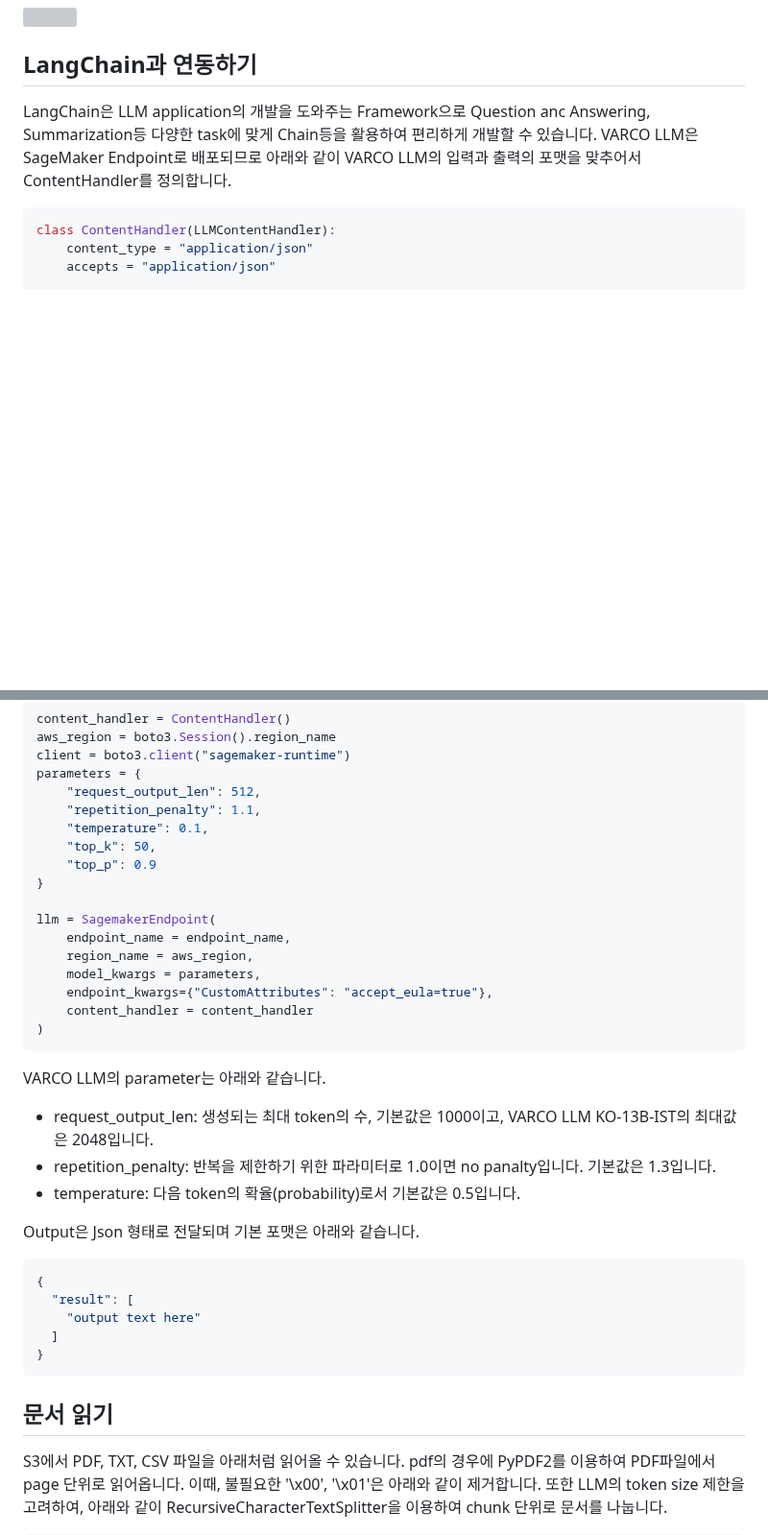
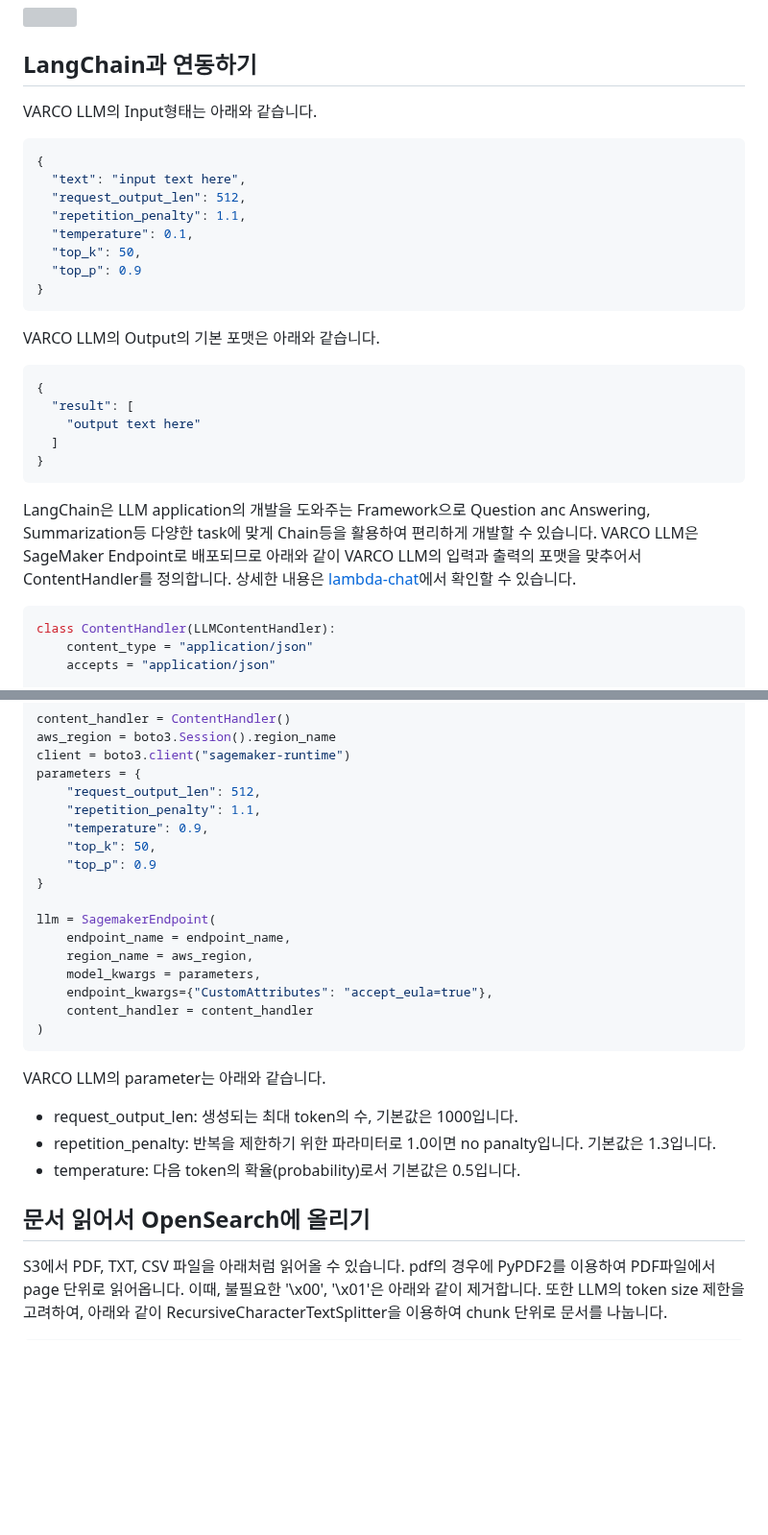
Before and after one commit to kyopark2014/korean-chatbot-using-varco-llm-and-opensearch, a Markdown page: README.md, 2 parts joined by grey strips. Shown at 96% size. Rendered like a GitHub page; blank space fills up the shorter version; grey boxes are pictures that could not be loaded.

````diff
--- a/README.md
+++ b/README.md
@@ -14,7 +14,29 @@
 
 ## LangChain과 연동하기
 
-LangChain은 LLM application의 개발을 도와주는 Framework으로 Question anc Answering, Summarization등 다양한 task에 맞게 Chain등을 활용하여 편리하게 개발할 수 있습니다. VARCO LLM은 SageMaker Endpoint로 배포되므로 아래와 같이 VARCO LLM의 입력과 출력의 포맷을 맞추어서 ContentHandler를 정의합니다.
+VARCO LLM의 Input형태는 아래와 같습니다.
+
+```java
+{
+  "text": "input text here",
+  "request_output_len": 512,
+  "repetition_penalty": 1.1,
+  "temperature": 0.1,
+  "top_k": 50,
+  "top_p": 0.9
+}
+```
+VARCO LLM의 Output의 기본 포맷은 아래와 같습니다.
+
+```java
+{
+  "result": [
+    "output text here"
+  ]
+}
+```
+
+LangChain은 LLM application의 개발을 도와주는 Framework으로 Question anc Answering, Summarization등 다양한 task에 맞게 Chain등을 활용하여 편리하게 개발할 수 있습니다. VARCO LLM은 SageMaker Endpoint로 배포되므로 아래와 같이 VARCO LLM의 입력과 출력의 포맷을 맞추어서 ContentHandler를 정의합니다. 상세한 내용은 [lambda-chat](./lambda-chat/lambda_function.py)에서 확인할 수 있습니다.
 
 ```python
 class ContentHandler(LLMContentHandler):
@@ -41,7 +63,7 @@ client = boto3.client("sagemaker-runtime")
 parameters = {
     "request_output_len": 512,
     "repetition_penalty": 1.1,
-    "temperature": 0.1,
+    "temperature": 0.9,
     "top_k": 50,
     "top_p": 0.9
 }
@@ -56,21 +78,12 @@ llm = SagemakerEndpoint(
 ```
 
 VARCO LLM의 parameter는 아래와 같습니다.
-- request_output_len: 생성되는 최대 token의 수, 기본값은 1000이고, VARCO LLM KO-13B-IST의 최대값은 2048입니다.
+- request_output_len: 생성되는 최대 token의 수, 기본값은 1000입니다.
 - repetition_penalty: 반복을 제한하기 위한 파라미터로 1.0이면 no panalty입니다. 기본값은 1.3입니다.
 - temperature: 다음 token의 확율(probability)로서 기본값은 0.5입니다.
 
-Output은 Json 형태로 전달되며 기본 포맷은 아래와 같습니다.
 
-```java
-{
-  "result": [
-    "output text here"
-  ]
-}
-```
-
-## 문서 읽기
+## 문서 읽어서 OpenSearch에 올리기
 
 S3에서 PDF, TXT, CSV 파일을 아래처럼 읽어올 수 있습니다. pdf의 경우에 PyPDF2를 이용하여 PDF파일에서 page 단위로 읽어옵니다. 이때, 불필요한 '\x00', '\x01'은 아래와 같이 제거합니다. 또한 LLM의 token size 제한을 고려하여, 아래와 같이 RecursiveCharacterTextSplitter을 이용하여 chunk 단위로 문서를 나눕니다.
 
````
Also changed, not shown: other parts of README.md (+20 -13 lines).
